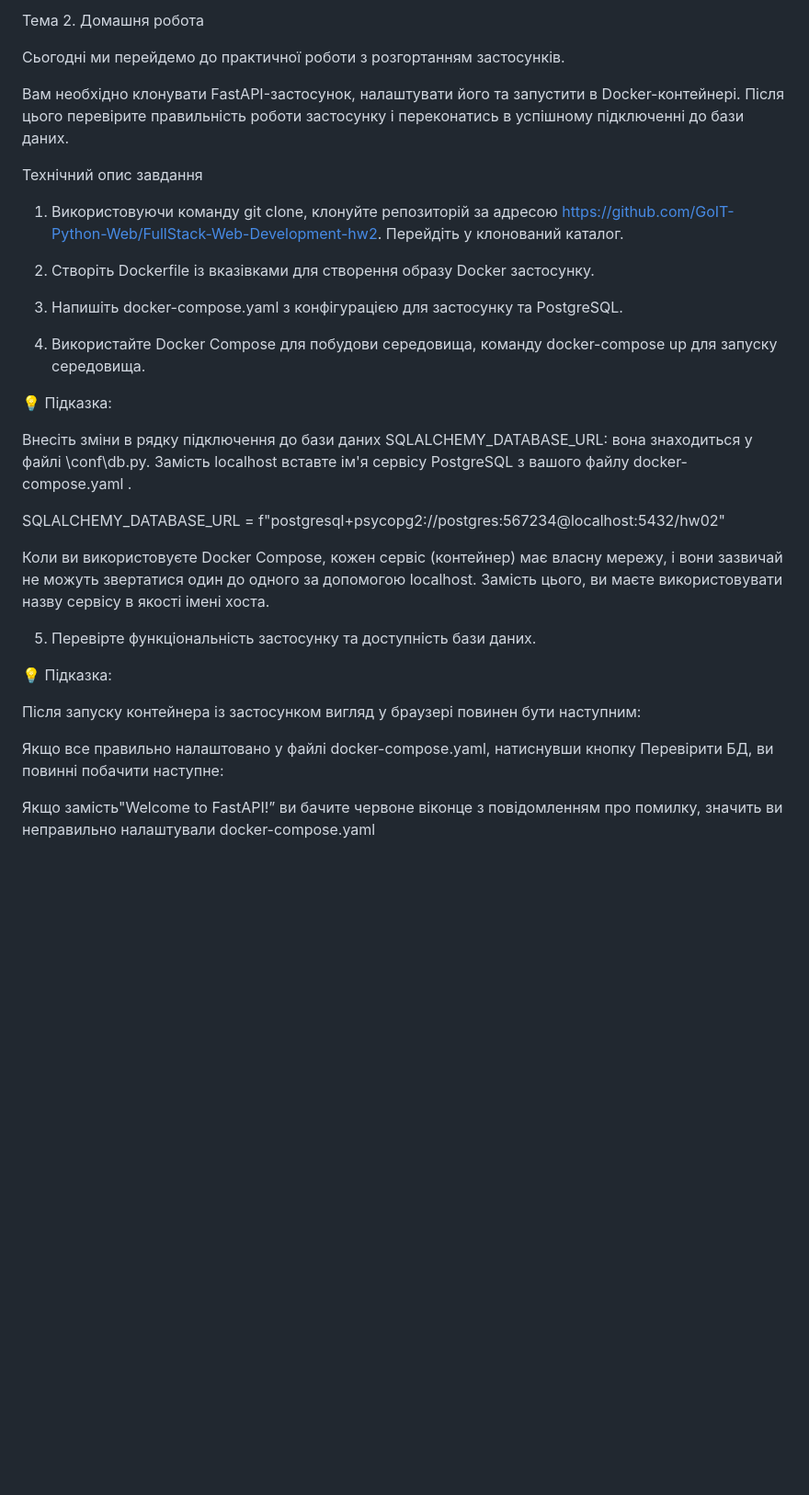
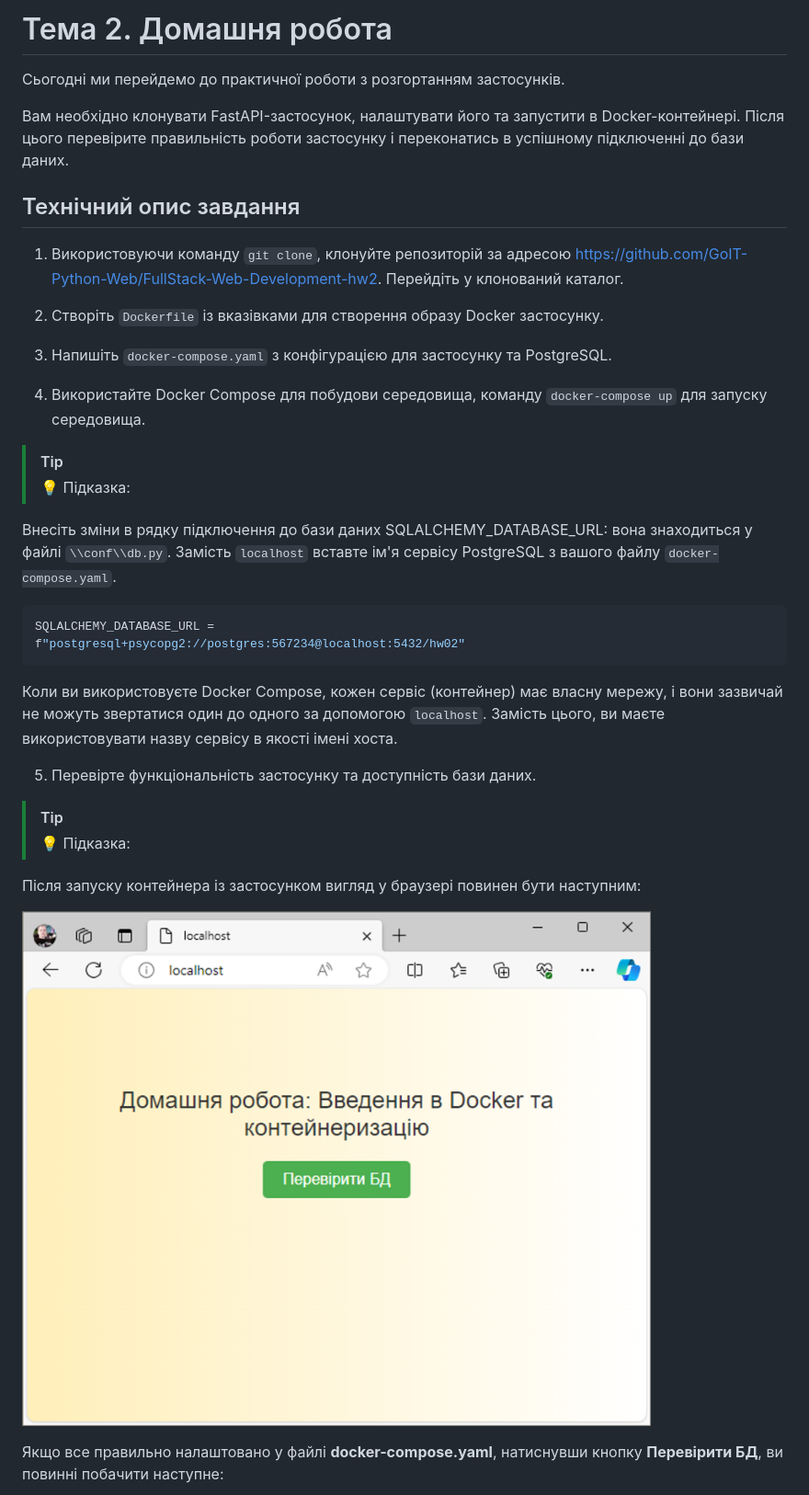
Before and after one commit to ViktorSvertoka/goit-pythonweb-hw-02, a Markdown page: README.md, the part around one of its changes. Shown at 92% size. GitHub-like rendering; blank space fills up the shorter version.

````diff
--- a/README.md
+++ b/README.md
@@ -1,34 +1,53 @@
-Тема 2. Домашня робота
+# Тема 2. Домашня робота
 
 Сьогодні ми перейдемо до практичної роботи з розгортанням застосунків.
 
-Вам необхiдно клонувати FastAPI-застосунок, налаштувати його та запустити в Docker-контейнері. Після цього перевірите правильність роботи застосунку і переконатись в успішному підключенні до бази даних.
+Вам необхiдно клонувати FastAPI-застосунок, налаштувати його та запустити в
+Docker-контейнері. Після цього перевірите правильність роботи застосунку і
+переконатись в успішному підключенні до бази даних.
 
-Технічний опис завдання
+## Технічний опис завдання
 
-1. Використовуючи команду git clone, клонуйте репозиторій за адресою https://github.com/GoIT-Python-Web/FullStack-Web-Development-hw2. Перейдіть у клонований каталог.
+1. Використовуючи команду `git clone`, клонуйте репозиторій за адресою
+   https://github.com/GoIT-Python-Web/FullStack-Web-Development-hw2. Перейдіть у
+   клонований каталог.
 
-2. Створіть Dockerfile із вказівками для створення образу Docker застосунку.
+2. Створіть `Dockerfile` із вказівками для створення образу Docker застосунку.
 
-3. Напишіть docker-compose.yaml з конфігурацією для застосунку та PostgreSQL.
+3. Напишіть `docker-compose.yaml` з конфігурацією для застосунку та PostgreSQL.
 
-4. Використайте Docker Compose для побудови середовища, команду docker-compose up для запуску середовища.
+4. Використайте Docker Compose для побудови середовища, команду
+   `docker-compose up` для запуску середовища.
 
-💡 Підказка:
+> [!TIP]
+>
+> 💡 Підказка:
 
-Внесіть зміни в рядку підключення до бази даних SQLALCHEMY_DATABASE_URL: вона знаходиться у файлі \\conf\\db.py. Замість localhost вставте ім'я сервісу PostgreSQL з вашого файлу docker-compose.yaml .
+Внесіть зміни в рядку підключення до бази даних SQLALCHEMY_DATABASE_URL: вона
+знаходиться у файлі `\\conf\\db.py`. Замість `localhost` вставте ім'я сервісу
+PostgreSQL з вашого файлу `docker-compose.yaml`.
 
-SQLALCHEMY_DATABASE_URL = f"postgresql+psycopg2://postgres:567234@localhost:5432/hw02"
+```python
+SQLALCHEMY_DATABASE_URL =
+f"postgresql+psycopg2://postgres:567234@localhost:5432/hw02"
+```
 
-Коли ви використовуєте Docker Compose, кожен сервіс (контейнер) має власну мережу, і вони зазвичай не можуть звертатися один до одного за допомогою localhost. Замість цього, ви маєте використовувати назву сервісу в якості імені хоста.
+Коли ви використовуєте Docker Compose, кожен сервіс (контейнер) має власну
+мережу, і вони зазвичай не можуть звертатися один до одного за допомогою
+`localhost`. Замість цього, ви маєте використовувати назву сервісу в якості
+імені хоста.
 
 5. Перевірте функціональність застосунку та доступність бази даних.
 
-💡 Підказка:
+> [!TIP]
+>
+> 💡 Підказка:
 
-Після запуску контейнера із застосунком вигляд у браузері повинен бути наступним:
+Після запуску контейнера із застосунком вигляд у браузері повинен бути
+наступним:
 
-Якщо все правильно налаштовано у файлі docker-compose.yaml, натиснувши кнопку Перевірити БД, ви повинні побачити наступне:
+![Results](./assets/print_screen_01.png)
 
-Якщо замість"Welcome to FastAPI!” ви бачите червоне віконце з повідомленням про помилку, значить ви неправильно налаштували docker-compose.yaml
+Якщо все правильно налаштовано у файлі **docker-compose.yaml**, натиснувши
+кнопку **Перевірити БД**, ви повинні побачити наступне:
 
````
Also changed, not shown: other parts of README.md (+34 -17 lines).
